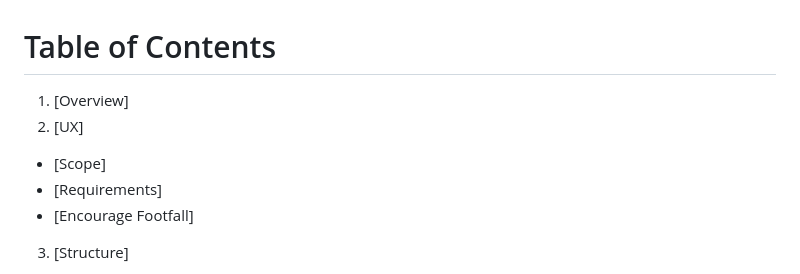
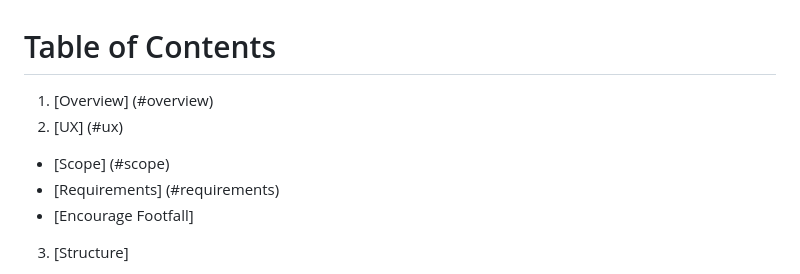
Before and after one commit to Aansteydev/Milestone-Project-1-oni-neko-gamer, a Markdown page: README.md, the part around the change. Rendered like a GitHub page.

```diff
--- a/README.md
+++ b/README.md
@@ -1,8 +1,8 @@
 # Table of Contents
-1. [Overview]
-2. [UX]
-- [Scope]
-- [Requirements]
+1. [Overview] (#overview)
+2. [UX] (#ux)
+- [Scope] (#scope)
+- [Requirements] (#requirements)
 - [Encourage Footfall]
 3. [Structure]
 - [Home Page]
```
